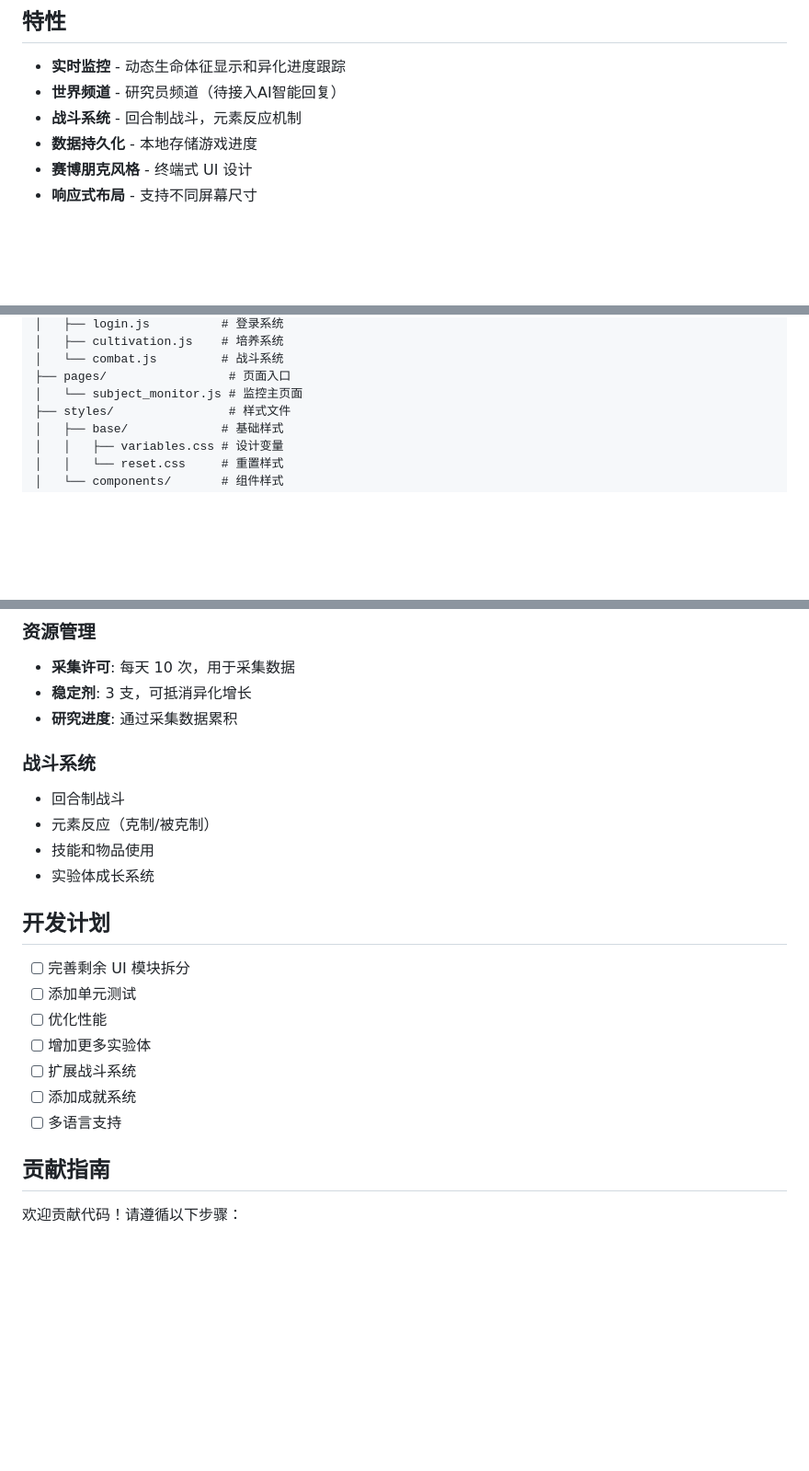
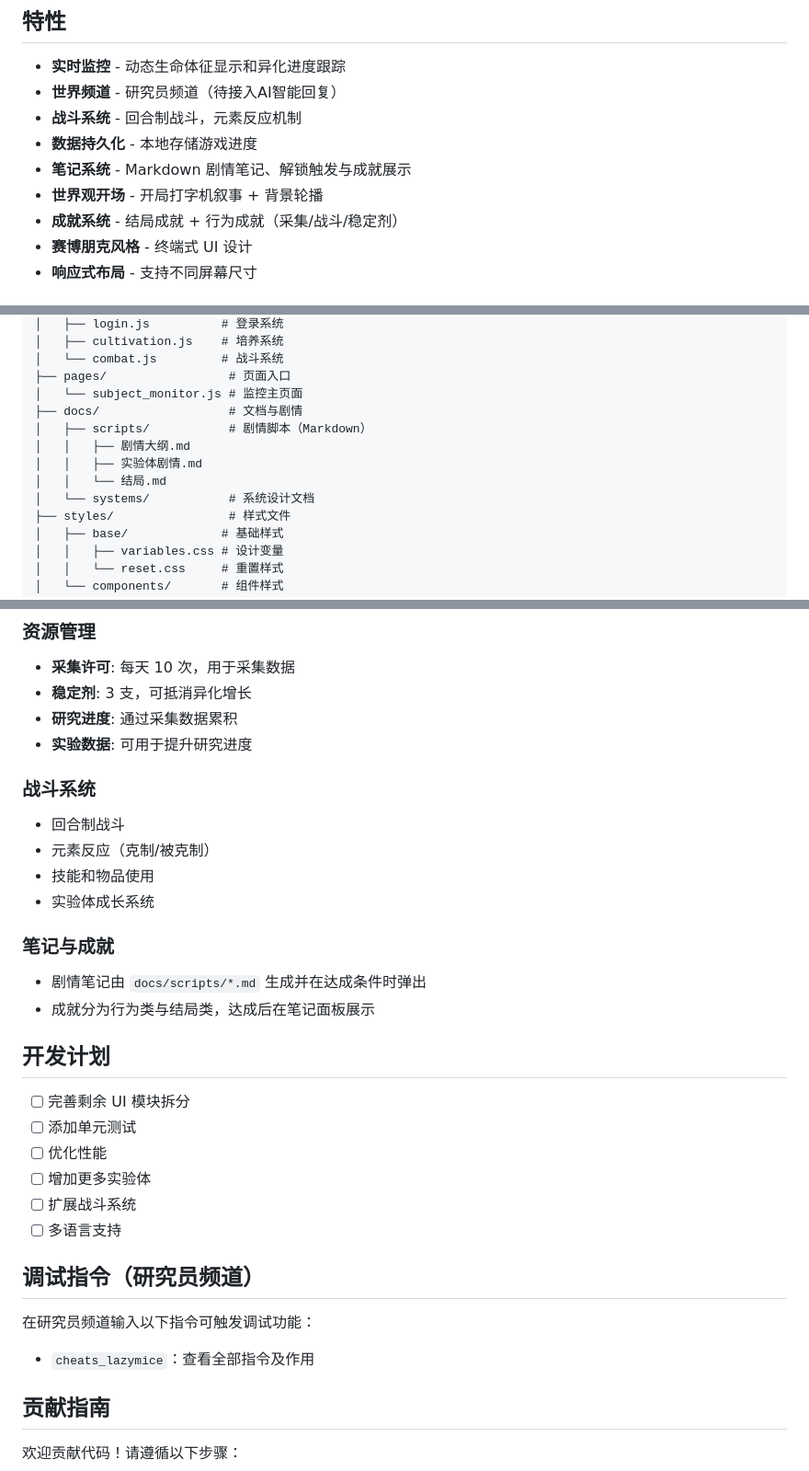
Before and after one commit to lazymicezhu/fog-station, a Markdown page: README.md, 3 parts joined by grey strips. Shown at 92% size. GitHub-like rendering; blank space fills up the shorter version.

Commit message:
修改README

```diff
--- a/README.md
+++ b/README.md
@@ -11,6 +11,9 @@
 - **世界频道** - 研究员频道（待接入AI智能回复）
 - **战斗系统** - 回合制战斗，元素反应机制
 - **数据持久化** - 本地存储游戏进度
+- **笔记系统** - Markdown 剧情笔记、解锁触发与成就展示
+- **世界观开场** - 开局打字机叙事 + 背景轮播
+- **成就系统** - 结局成就 + 行为成就（采集/战斗/稳定剂）
 - **赛博朋克风格** - 终端式 UI 设计
 - **响应式布局** - 支持不同屏幕尺寸
 
@@ -103,6 +106,12 @@ Fog-station/
 │   └── combat.js         # 战斗系统
 ├── pages/                 # 页面入口
 │   └── subject_monitor.js # 监控主页面
+├── docs/                  # 文档与剧情
+│   ├── scripts/           # 剧情脚本（Markdown）
+│   │   ├── 剧情大纲.md
+│   │   ├── 实验体剧情.md
+│   │   └── 结局.md
+│   └── systems/           # 系统设计文档
 ├── styles/                # 样式文件
 │   ├── base/             # 基础样式
 │   │   ├── variables.css # 设计变量
@@ -174,6 +183,7 @@ npm run build
 - **采集许可**: 每天 10 次，用于采集数据
 - **稳定剂**: 3 支，可抵消异化增长
 - **研究进度**: 通过采集数据累积
+- **实验数据**: 可用于提升研究进度
 
 ### 战斗系统
 
@@ -182,6 +192,11 @@ npm run build
 - 技能和物品使用
 - 实验体成长系统
 
+### 笔记与成就
+
+- 剧情笔记由 `docs/scripts/*.md` 生成并在达成条件时弹出
+- 成就分为行为类与结局类，达成后在笔记面板展示
+
 ## 开发计划
 
 - [ ] 完善剩余 UI 模块拆分
@@ -189,8 +204,12 @@ npm run build
 - [ ] 优化性能
 - [ ] 增加更多实验体
 - [ ] 扩展战斗系统
-- [ ] 添加成就系统
 - [ ] 多语言支持
+
+## 调试指令（研究员频道）
+
+在研究员频道输入以下指令可触发调试功能：
+- `cheats_lazymice`：查看全部指令及作用
 
 ## 贡献指南
 
```
Also changed, not shown: other parts of README.md (+1 -1 lines).
